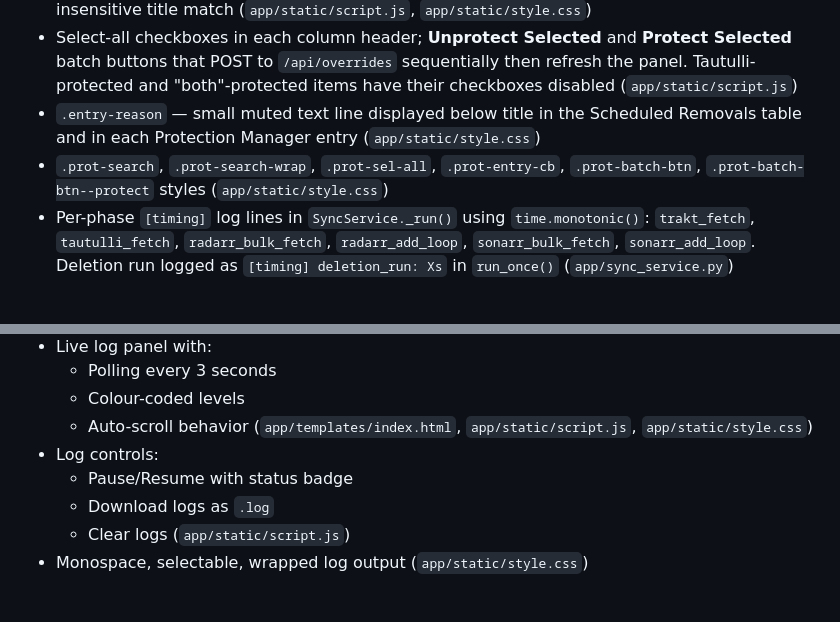
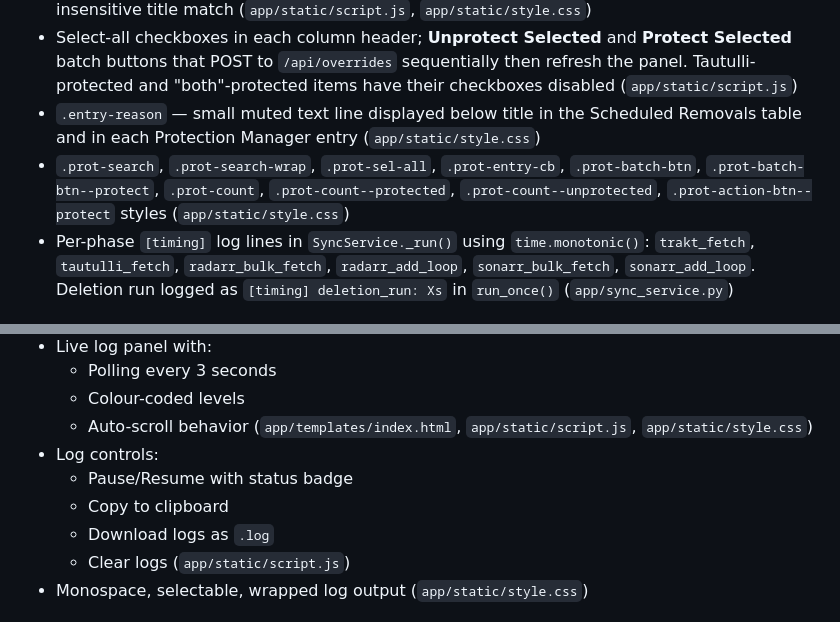
Before and after one commit to dandrury94-hash/netflix-media-sync, a Markdown page: CHANGELOG.md, 2 parts joined by grey strips. Rendered like a GitHub page.

Commit message:
fixed change log ... ironic

```diff
--- a/CHANGELOG.md
+++ b/CHANGELOG.md
@@ -12,7 +12,7 @@ All changes to this project are recorded here with a unique reference, date, and
 - Search input above the Protection Manager columns — live client-side filter on keyup, case-insensitive title match (`app/static/script.js`, `app/static/style.css`)
 - Select-all checkboxes in each column header; **Unprotect Selected** and **Protect Selected** batch buttons that POST to `/api/overrides` sequentially then refresh the panel. Tautulli-protected and "both"-protected items have their checkboxes disabled (`app/static/script.js`)
 - `.entry-reason` — small muted text line displayed below title in the Scheduled Removals table and in each Protection Manager entry (`app/static/style.css`)
-- `.prot-search`, `.prot-search-wrap`, `.prot-sel-all`, `.prot-entry-cb`, `.prot-batch-btn`, `.prot-batch-btn--protect` styles (`app/static/style.css`)
+- `.prot-search`, `.prot-search-wrap`, `.prot-sel-all`, `.prot-entry-cb`, `.prot-batch-btn`, `.prot-batch-btn--protect`, `.prot-count`, `.prot-count--protected`, `.prot-count--unprotected`, `.prot-action-btn--protect` styles (`app/static/style.css`)
 - Per-phase `[timing]` log lines in `SyncService._run()` using `time.monotonic()`: `trakt_fetch`, `tautulli_fetch`, `radarr_bulk_fetch`, `radarr_add_loop`, `sonarr_bulk_fetch`, `sonarr_add_loop`. Deletion run logged as `[timing] deletion_run: Xs` in `run_once()` (`app/sync_service.py`)
 
 ### Changed
@@ -251,6 +251,7 @@ All changes to this project are recorded here with a unique reference, date, and
   - Auto-scroll behavior (`app/templates/index.html`, `app/static/script.js`, `app/static/style.css`)
 - Log controls:
   - Pause/Resume with status badge
+  - Copy to clipboard
   - Download logs as `.log`
   - Clear logs (`app/static/script.js`)
 - Monospace, selectable, wrapped log output (`app/static/style.css`)
```
